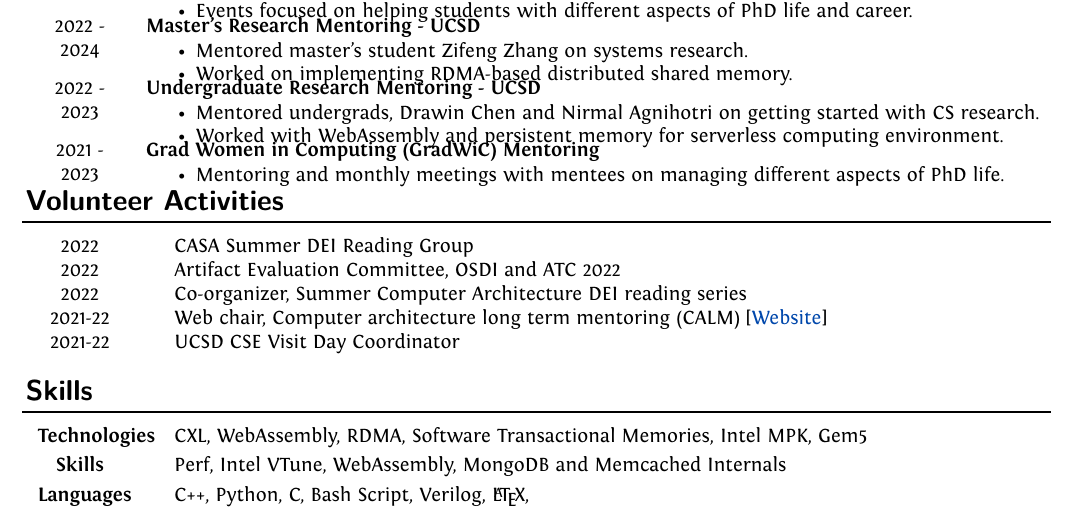
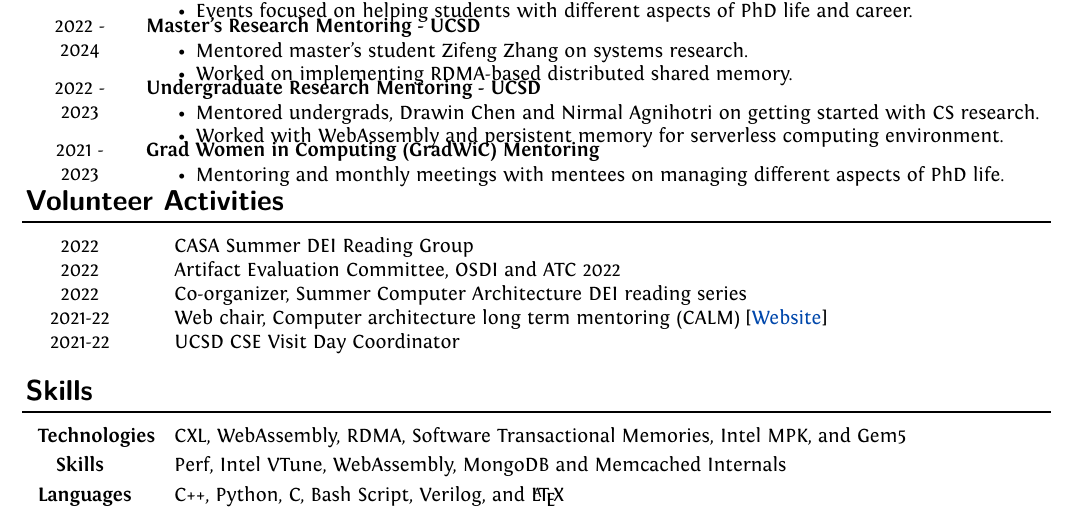
Before and after one commit to suyashmahar/resume, a LaTeX document (main.tex): part of page 3 of 3, cut so that both start at the same text. Compiled offline with XeLaTeX.

Commit message:
Fix typos

```diff
--- a/main.tex
+++ b/main.tex
@@ -528,9 +528,9 @@ ItalicFont = *-Italic,
     \sectiontitle{\sffamily Skills}
 
     \begin{tabular}{p{\durlen} p{\deslen}}
-    \centering \textbf{Technologies} & \hspace{0.5cm}CXL, WebAssembly, RDMA, Software Transactional Memories, Intel MPK, Gem5\\[1mm]
+    \centering \textbf{Technologies} & \hspace{0.5cm}CXL, WebAssembly, RDMA, Software Transactional Memories, Intel MPK, and Gem5\\[1mm]
     \centering \textbf{Skills} & \hspace{0.5cm}Perf, Intel VTune, WebAssembly, MongoDB and Memcached Internals\\[1mm]
-    \centering \textbf{Languages} & \hspace{0.5cm}C++, Python, C, Bash Script, Verilog, \LaTeX, \\[1mm]
+    \centering \textbf{Languages} & \hspace{0.5cm}C++, Python, C, Bash Script, Verilog, and \LaTeX\\[1mm]
     \end{tabular}
 
 
```
